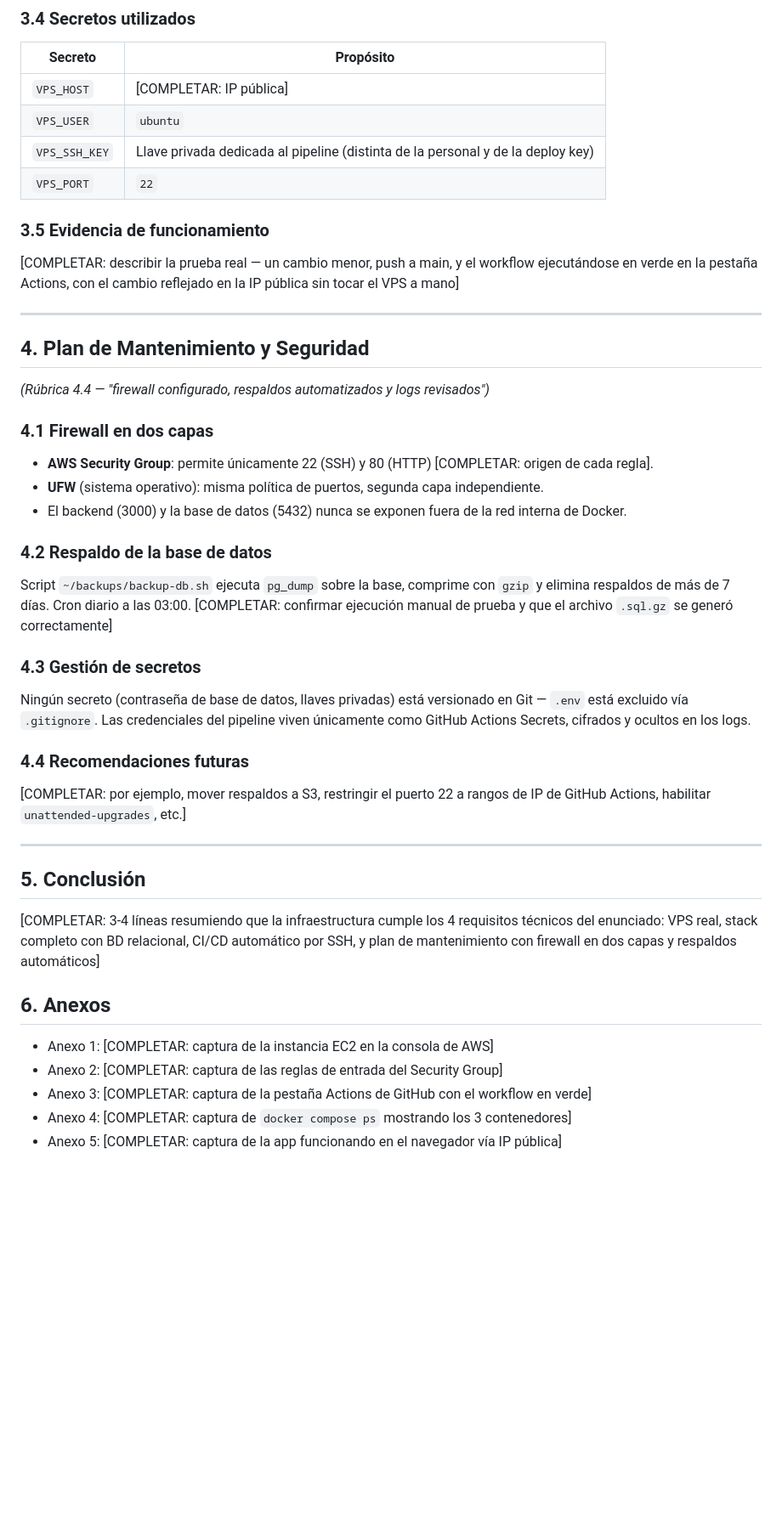
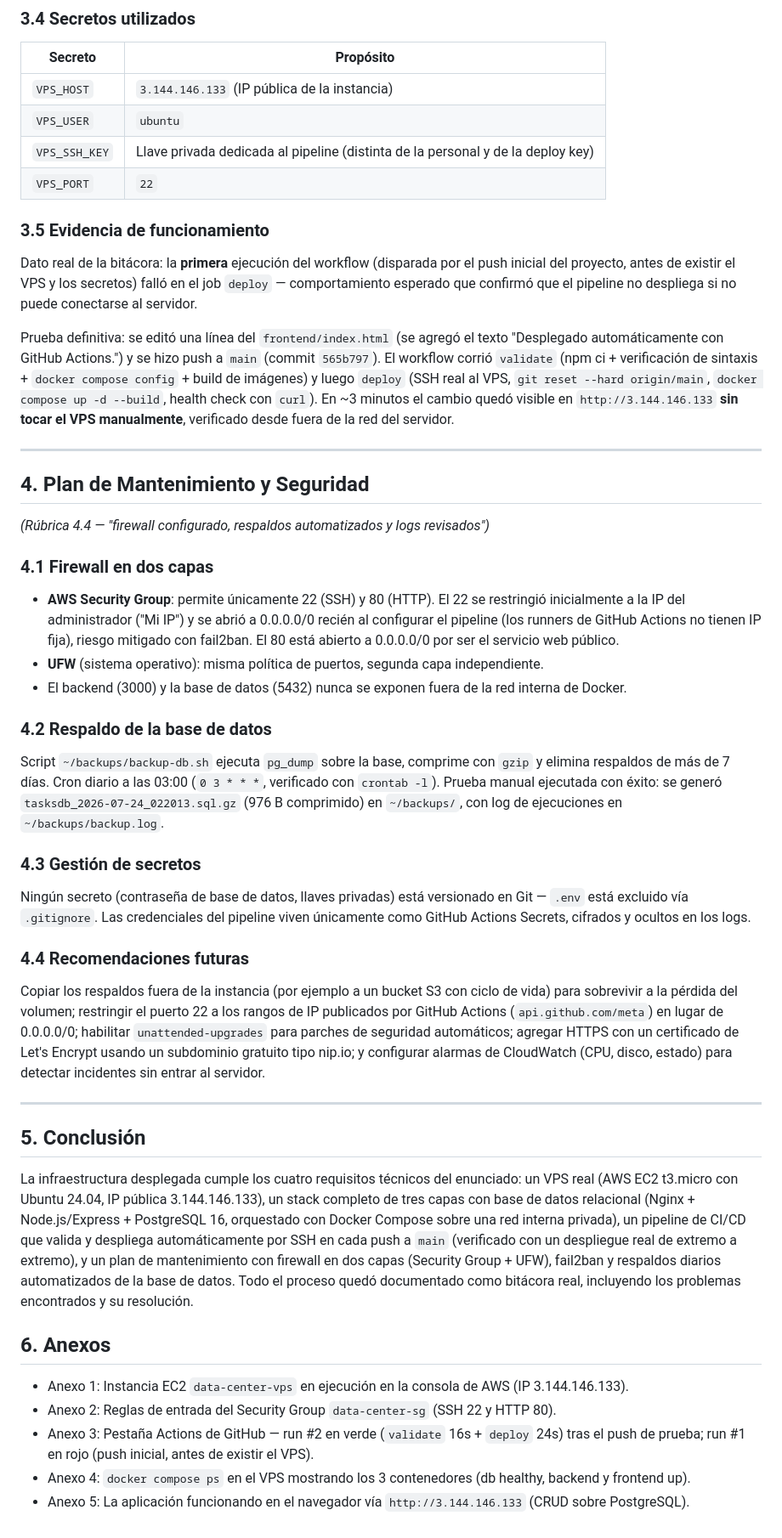
Before and after one commit to mitsurielaine/data-center, a Markdown page: INFORME_PLANTILLA.md, the part around the change printed below. Shown: that part at 85% size. Drawn GitHub-style; blank space fills up the shorter version.

Commit message:
Informe completo con bitácora real y diagrama de arquitectura

```diff
--- a/INFORME_PLANTILLA.md
+++ b/INFORME_PLANTILLA.md
@@ -107,15 +107,23 @@ guardada como secreto de GitHub) y ejecuta: `git fetch` + `git reset --hard orig
 
 | Secreto | Propósito |
 |---|---|
-| `VPS_HOST` | [COMPLETAR: IP pública] |
+| `VPS_HOST` | `3.144.146.133` (IP pública de la instancia) |
 | `VPS_USER` | `ubuntu` |
 | `VPS_SSH_KEY` | Llave privada dedicada al pipeline (distinta de la personal y de la deploy key) |
 | `VPS_PORT` | `22` |
 
 ### 3.5 Evidencia de funcionamiento
 
-[COMPLETAR: describir la prueba real — un cambio menor, push a main, y el workflow ejecutándose
-en verde en la pestaña Actions, con el cambio reflejado en la IP pública sin tocar el VPS a mano]
+Dato real de la bitácora: la **primera** ejecución del workflow (disparada por el push inicial del
+proyecto, antes de existir el VPS y los secretos) falló en el job `deploy` — comportamiento esperado
+que confirmó que el pipeline no despliega si no puede conectarse al servidor.
+
+Prueba definitiva: se editó una línea del `frontend/index.html` (se agregó el texto "Desplegado
+automáticamente con GitHub Actions.") y se hizo push a `main` (commit `565b797`). El workflow corrió
+`validate` (npm ci + verificación de sintaxis + `docker compose config` + build de imágenes) y luego
+`deploy` (SSH real al VPS, `git reset --hard origin/main`, `docker compose up -d --build`, health
+check con `curl`). En ~3 minutos el cambio quedó visible en `http://3.144.146.133` **sin tocar el
+VPS manualmente**, verificado desde fuera de la red del servidor.
 
 ---
 
@@ -124,14 +132,15 @@ en verde en la pestaña Actions, con el cambio reflejado en la IP pública sin t
 *(Rúbrica 4.4 — "firewall configurado, respaldos automatizados y logs revisados")*
 
 ### 4.1 Firewall en dos capas
-- **AWS Security Group**: permite únicamente 22 (SSH) y 80 (HTTP) [COMPLETAR: origen de cada regla].
+- **AWS Security Group**: permite únicamente 22 (SSH) y 80 (HTTP). El 22 se restringió inicialmente a la IP del administrador ("Mi IP") y se abrió a 0.0.0.0/0 recién al configurar el pipeline (los runners de GitHub Actions no tienen IP fija), riesgo mitigado con fail2ban. El 80 está abierto a 0.0.0.0/0 por ser el servicio web público.
 - **UFW** (sistema operativo): misma política de puertos, segunda capa independiente.
 - El backend (3000) y la base de datos (5432) nunca se exponen fuera de la red interna de Docker.
 
 ### 4.2 Respaldo de la base de datos
 Script `~/backups/backup-db.sh` ejecuta `pg_dump` sobre la base, comprime con `gzip` y elimina
-respaldos de más de 7 días. Cron diario a las 03:00. [COMPLETAR: confirmar ejecución manual de
-prueba y que el archivo `.sql.gz` se generó correctamente]
+respaldos de más de 7 días. Cron diario a las 03:00 (`0 3 * * *`, verificado con `crontab -l`).
+Prueba manual ejecutada con éxito: se generó `tasksdb_2026-07-24_022013.sql.gz` (976 B comprimido)
+en `~/backups/`, con log de ejecuciones en `~/backups/backup.log`.
 
 ### 4.3 Gestión de secretos
 Ningún secreto (contraseña de base de datos, llaves privadas) está versionado en Git — `.env`
@@ -139,21 +148,30 @@ está excluido vía `.gitignore`. Las credenciales del pipeline viven únicament
 Actions Secrets, cifrados y ocultos en los logs.
 
 ### 4.4 Recomendaciones futuras
-[COMPLETAR: por ejemplo, mover respaldos a S3, restringir el puerto 22 a rangos de IP de GitHub
-Actions, habilitar `unattended-upgrades`, etc.]
+Copiar los respaldos fuera de la instancia (por ejemplo a un bucket S3 con ciclo de vida) para
+sobrevivir a la pérdida del volumen; restringir el puerto 22 a los rangos de IP publicados por
+GitHub Actions (`api.github.com/meta`) en lugar de 0.0.0.0/0; habilitar `unattended-upgrades`
+para parches de seguridad automáticos; agregar HTTPS con un certificado de Let's Encrypt usando
+un subdominio gratuito tipo nip.io; y configurar alarmas de CloudWatch (CPU, disco, estado) para
+detectar incidentes sin entrar al servidor.
 
 ---
 
 ## 5. Conclusión
 
-[COMPLETAR: 3-4 líneas resumiendo que la infraestructura cumple los 4 requisitos técnicos del
-enunciado: VPS real, stack completo con BD relacional, CI/CD automático por SSH, y plan de
-mantenimiento con firewall en dos capas y respaldos automáticos]
+La infraestructura desplegada cumple los cuatro requisitos técnicos del enunciado: un VPS real
+(AWS EC2 t3.micro con Ubuntu 24.04, IP pública 3.144.146.133), un stack completo de tres capas con
+base de datos relacional (Nginx + Node.js/Express + PostgreSQL 16, orquestado con Docker Compose
+sobre una red interna privada), un pipeline de CI/CD que valida y despliega automáticamente por SSH
+en cada push a `main` (verificado con un despliegue real de extremo a extremo), y un plan de
+mantenimiento con firewall en dos capas (Security Group + UFW), fail2ban y respaldos diarios
+automatizados de la base de datos. Todo el proceso quedó documentado como bitácora real, incluyendo
+los problemas encontrados y su resolución.
 
 ## 6. Anexos
 
-- Anexo 1: [COMPLETAR: captura de la instancia EC2 en la consola de AWS]
-- Anexo 2: [COMPLETAR: captura de las reglas de entrada del Security Group]
-- Anexo 3: [COMPLETAR: captura de la pestaña Actions de GitHub con el workflow en verde]
-- Anexo 4: [COMPLETAR: captura de `docker compose ps` mostrando los 3 contenedores]
-- Anexo 5: [COMPLETAR: captura de la app funcionando en el navegador vía IP pública]
+- Anexo 1: Instancia EC2 `data-center-vps` en ejecución en la consola de AWS (IP 3.144.146.133).
+- Anexo 2: Reglas de entrada del Security Group `data-center-sg` (SSH 22 y HTTP 80).
+- Anexo 3: Pestaña Actions de GitHub — run #2 en verde (`validate` 16s + `deploy` 24s) tras el push de prueba; run #1 en rojo (push inicial, antes de existir el VPS).
+- Anexo 4: `docker compose ps` en el VPS mostrando los 3 contenedores (db healthy, backend y frontend up).
+- Anexo 5: La aplicación funcionando en el navegador vía `http://3.144.146.133` (CRUD sobre PostgreSQL).
```
Also changed, not shown: other parts of INFORME_PLANTILLA.md (+7 -7 lines), diagrama_arquitectura.png (added).
